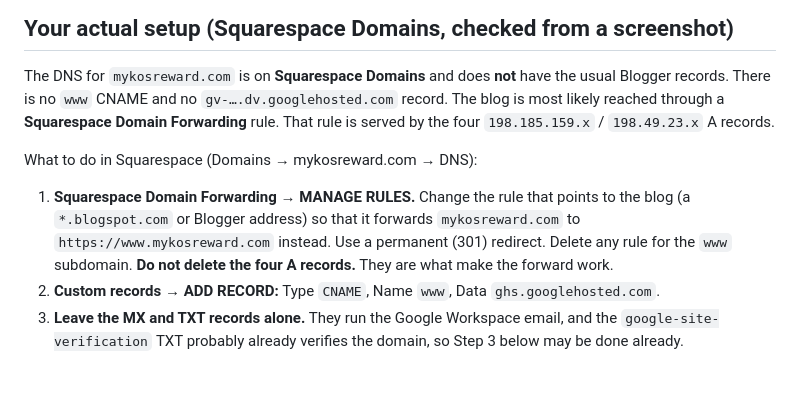
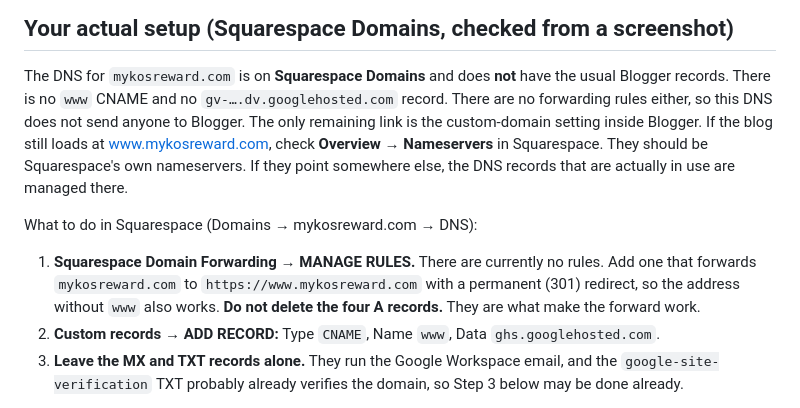
Before and after one commit to 713Consulting/mykosreward, a Markdown page: DOMAIN_MIGRATION.md, the part around the change. GitHub-like rendering; blank space fills up the shorter version.

Commit message:
Update Squarespace steps: no existing forwarding rules
Co-Authored-By: Claude Opus 5.5 <noreply@anthropic.com>
Claude-Session: https://claude.ai/code/session_01MmdBsvDgfJeaojTLXht2Zx

```diff
--- a/DOMAIN_MIGRATION.md
+++ b/DOMAIN_MIGRATION.md
@@ -18,16 +18,18 @@ releases it.
 
 The DNS for `mykosreward.com` is on **Squarespace Domains** and does **not**
 have the usual Blogger records. There is no `www` CNAME and no
-`gv-….dv.googlehosted.com` record. The blog is most likely reached through a
-**Squarespace Domain Forwarding** rule. That rule is served by the four
-`198.185.159.x` / `198.49.23.x` A records.
+`gv-….dv.googlehosted.com` record. There are no forwarding rules either, so this DNS
+does not send anyone to Blogger. The only remaining link is the custom-domain
+setting inside Blogger. If the blog still loads at www.mykosreward.com, check
+**Overview → Nameservers** in Squarespace. They should be Squarespace's own
+nameservers. If they point somewhere else, the DNS records that are actually in
+use are managed there.
 
 What to do in Squarespace (Domains → mykosreward.com → DNS):
 
-1. **Squarespace Domain Forwarding → MANAGE RULES.** Change the rule that points
-   to the blog (a `*.blogspot.com` or Blogger address) so that it forwards
-   `mykosreward.com` to `https://www.mykosreward.com` instead. Use a permanent
-   (301) redirect. Delete any rule for the `www` subdomain.
+1. **Squarespace Domain Forwarding → MANAGE RULES.** There are currently no
+   rules. Add one that forwards `mykosreward.com` to `https://www.mykosreward.com`
+   with a permanent (301) redirect, so the address without `www` also works.
    **Do not delete the four A records.** They are what make the forward work.
 2. **Custom records → ADD RECORD:** Type `CNAME`, Name `www`, Data
    `ghs.googlehosted.com`.
```
